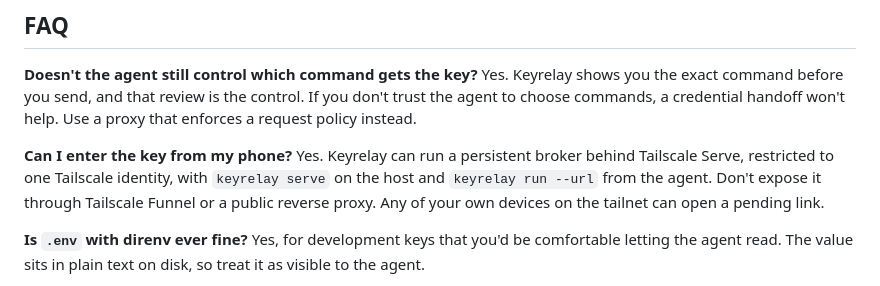
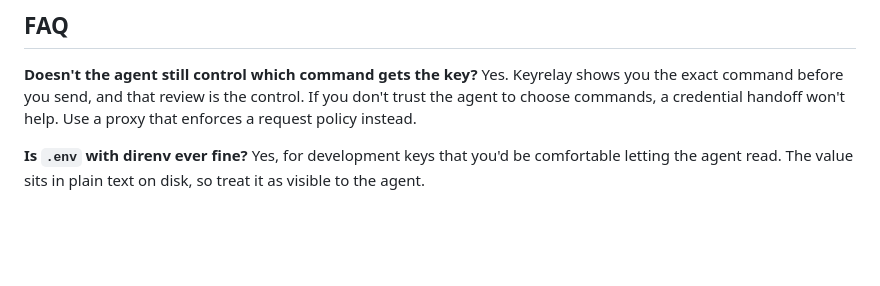
Before and after one commit to colefoster/keyrelay, a Markdown page: drafts/posts-agent-api-access-without-keys.md, the part around the change. Rendered like a GitHub page; blank space fills up the shorter version.

```diff
--- a/drafts/posts-agent-api-access-without-keys.md
+++ b/drafts/posts-agent-api-access-without-keys.md
@@ -165,11 +165,6 @@ Note what this example doesn't protect: `gh` stores the token in its own credent
 Yes. Keyrelay shows you the exact command before you send, and that review is the control. If you don't trust the
 agent to choose commands, a credential handoff won't help. Use a proxy that enforces a request policy instead.
 
-**Can I enter the key from my phone?**
-Yes. Keyrelay can run a persistent broker behind Tailscale Serve, restricted to one Tailscale identity, with
-`keyrelay serve` on the host and `keyrelay run --url` from the agent. Don't expose it through Tailscale Funnel or a
-public reverse proxy. Any of your own devices on the tailnet can open a pending link.
-
 **Is `.env` with direnv ever fine?**
 Yes, for development keys that you'd be comfortable letting the agent read. The value sits in plain text on disk,
 so treat it as visible to the agent.
```
Also changed, not shown: docs/launch-plan.md (+11 -0 lines), drafts/directory-submissions.md (+1 -1 lines).
